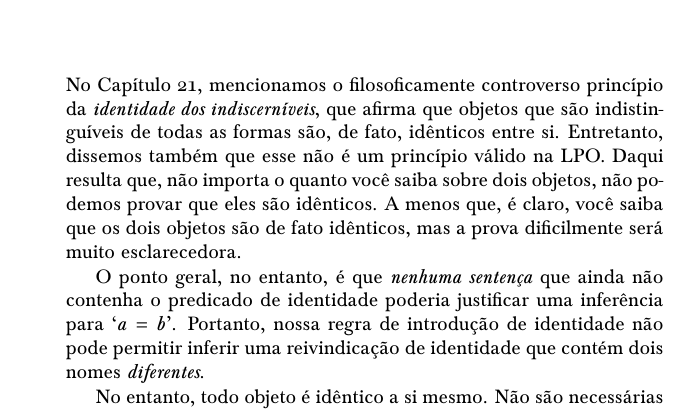
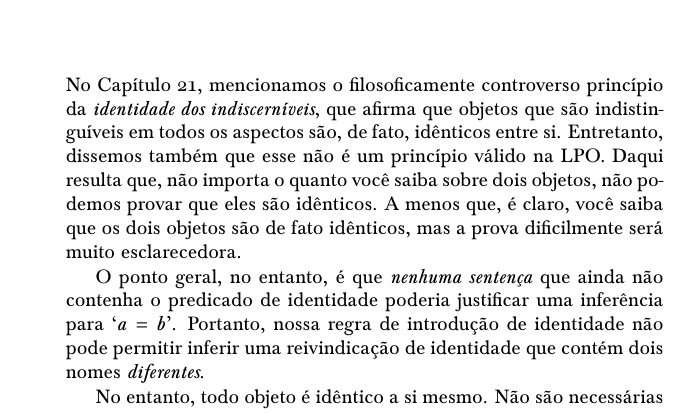
Before and after one commit to Grupo-de-Estudos-em-Logica-da-UFRN/Para-Todxs-Natal, a LaTeX book (forallxyyc-print.tex, which reads forallx-yyc-prooffol.tex): part of page 339 of 400, cut so that both start at the same text. Compiled offline with pdfLaTeX; a LaTeX package or settings file that is missing is left out.

Commit message:
Alteração no prim. pár. do cap. "As regras para a identidade".

```diff
--- a/forallx-yyc-prooffol.tex
+++ b/forallx-yyc-prooffol.tex
@@ -647,7 +647,7 @@ NB: a variável `$x$' não ocorre em `$\atom{G}{a}$'. Quando todos os quantifica
 %%%%%% -----------------------  CAPITULO  36 - As regras para a identidade --------------------------
 
 \chapter{As regras para a identidade}
-No Capítulo  \ref{s:Interpretations}, mencionamos o filosoficamente controverso   princípio da \emph{identidade dos indiscerníveis}, que afirma que objetos que são indistinguíveis de todas as formas são, de fato, idênticos entre si. Entretanto, dissemos também que esse não é um princípio válido na LPO.  Daqui resulta que, não importa o quanto você saiba sobre dois objetos, não podemos provar que eles são idênticos. A menos que, é claro, você saiba que os dois objetos são de fato idênticos, mas a prova dificilmente será muito esclarecedora.
+No Capítulo  \ref{s:Interpretations}, mencionamos o filosoficamente controverso   princípio da \emph{identidade dos indiscerníveis}, que afirma que objetos que são indistinguíveis em todos os aspectos são, de fato, idênticos entre si. Entretanto, dissemos também que esse não é um princípio válido na LPO.  Daqui resulta que, não importa o quanto você saiba sobre dois objetos, não podemos provar que eles são idênticos. A menos que, é claro, você saiba que os dois objetos são de fato idênticos, mas a prova dificilmente será muito esclarecedora.
 
  O ponto geral, no entanto, é que \emph{nenhuma sentença} que ainda não contenha o predicado de identidade poderia justificar uma inferência para `$a=b$'. Portanto, nossa regra de introdução de identidade não pode permitir inferir uma reivindicação de identidade que contém dois nomes  \emph{diferentes}.
 
```
Also changed, not shown: forallxyyc.pdf.
